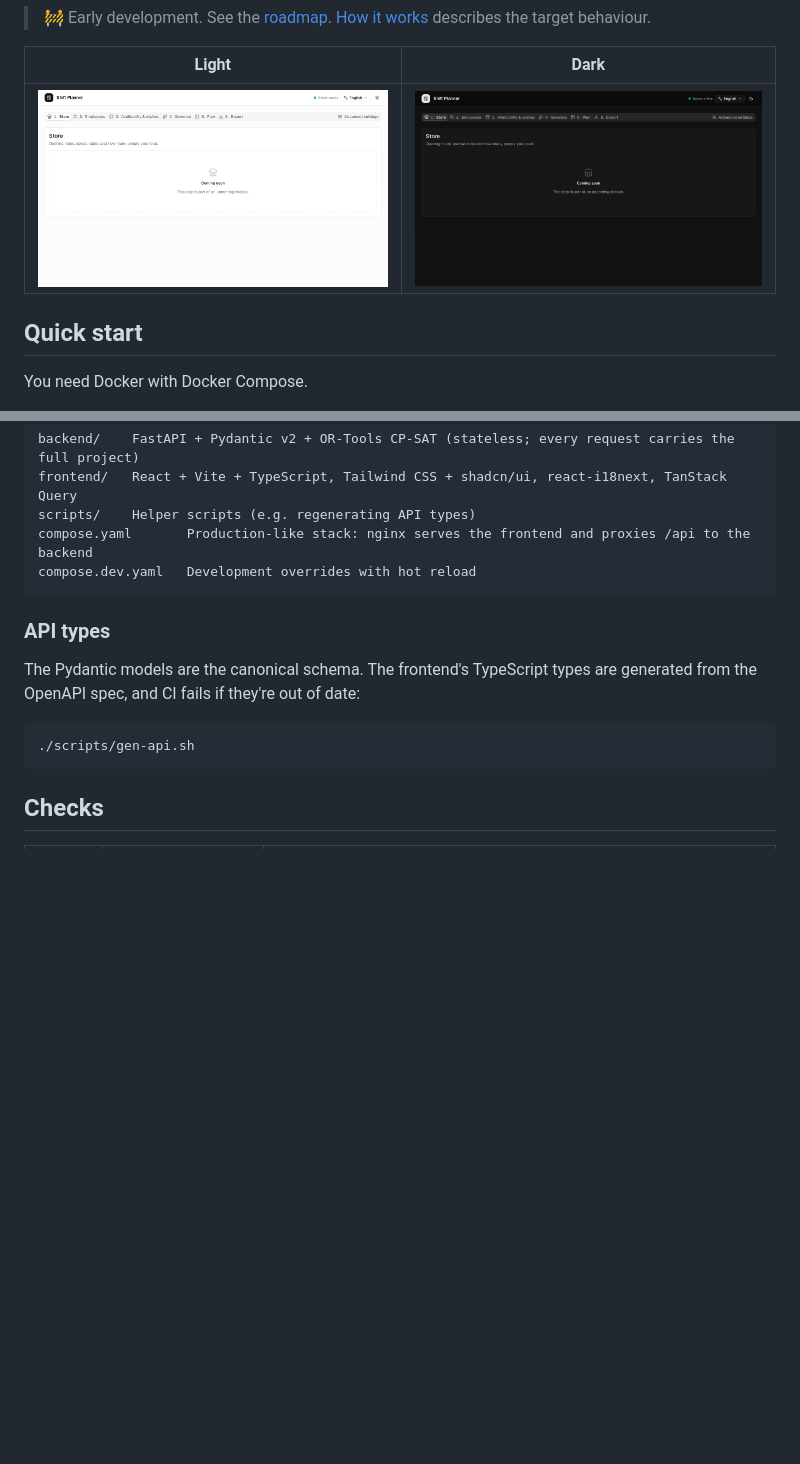
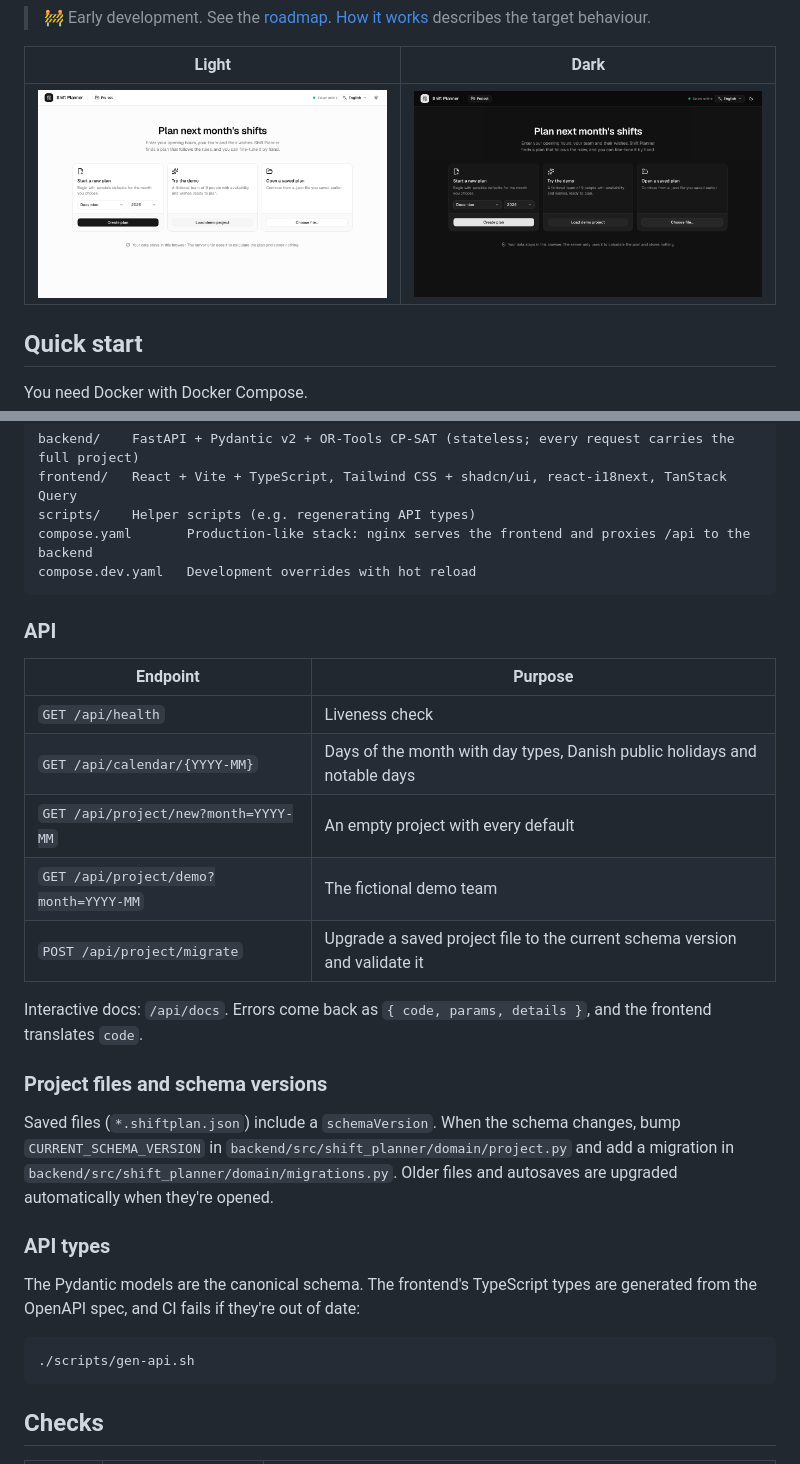
Before and after one commit to jeney/shift-planner, a Markdown page: README.md, 2 parts joined by grey strips. Rendered like a GitHub page; pictures changed too: docs/screenshots/shell-dark.png (deleted), docs/screenshots/shell-light.png (deleted), docs/screenshots/welcome-dark.png (added); blank space fills up the shorter version.

Commit message:
docs: document the API and project file versioning, update screenshots
Co-Authored-By: Claude Opus 5.5 <noreply@anthropic.com>

````diff
--- a/README.md
+++ b/README.md
@@ -15,7 +15,7 @@ with Google OR-Tools CP-SAT, and you can fine-tune it by hand with live rule che
 
 | Light | Dark |
 |---|---|
-| ![App shell, light theme](docs/screenshots/shell-light.png) | ![App shell, dark theme](docs/screenshots/shell-dark.png) |
+| ![Welcome screen, light theme](docs/screenshots/welcome-light.png) | ![Welcome screen, dark theme](docs/screenshots/welcome-dark.png) |
 
 ## Quick start
 
@@ -181,6 +181,25 @@ compose.yaml       Production-like stack: nginx serves the frontend and proxies
 compose.dev.yaml   Development overrides with hot reload
 ```
 
+### API
+
+| Endpoint | Purpose |
+|---|---|
+| `GET /api/health` | Liveness check |
+| `GET /api/calendar/{YYYY-MM}` | Days of the month with day types, Danish public holidays and notable days |
+| `GET /api/project/new?month=YYYY-MM` | An empty project with every default |
+| `GET /api/project/demo?month=YYYY-MM` | The fictional demo team |
+| `POST /api/project/migrate` | Upgrade a saved project file to the current schema version and validate it |
+
+Interactive docs: `/api/docs`. Errors come back as `{ code, params, details }`, and the frontend translates `code`.
+
+### Project files and schema versions
+
+Saved files (`*.shiftplan.json`) include a `schemaVersion`. When the schema changes, bump
+`CURRENT_SCHEMA_VERSION` in `backend/src/shift_planner/domain/project.py` and add a migration in
+`backend/src/shift_planner/domain/migrations.py`. Older files and autosaves are upgraded automatically
+when they're opened.
+
 ### API types
 
 The Pydantic models are the canonical schema. The frontend's TypeScript types are generated from
````
Also changed, not shown: other parts of README.md (+1 -1 lines), docs/screenshots/project-menu-light.png (added).
